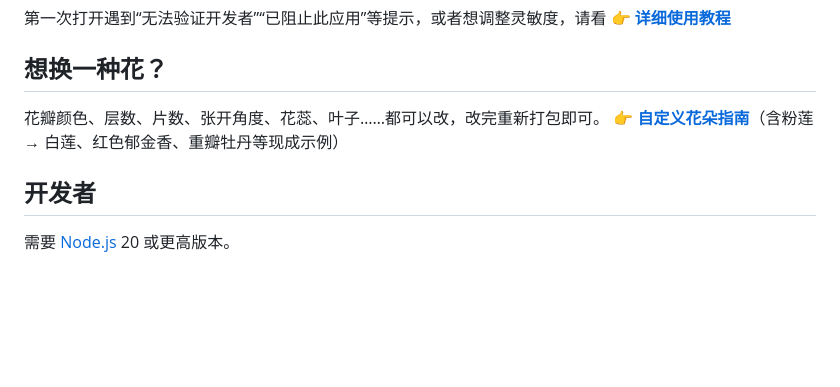
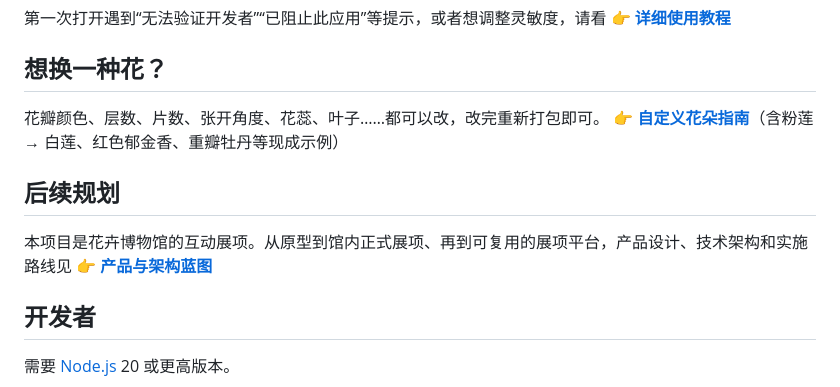
Before and after one commit to JunBao-Julian/huakai, a Markdown page: README.md, the part around the change. Rendered like a GitHub page; blank space fills up the shorter version.

Commit message:
文档：新增产品与架构蓝图
- docs/产品与架构蓝图.md：产品定位、体验流程、五层架构、代码改造方向、实施路线、风险与指标
- README 增加"后续规划"入口

Co-Authored-By: Claude Opus 5.5 <noreply@anthropic.com>

```diff
--- a/README.md
+++ b/README.md
@@ -37,6 +37,10 @@
 花瓣颜色、层数、片数、张开角度、花蕊、叶子……都可以改，改完重新打包即可。
 👉 **[自定义花朵指南](docs/自定义花朵.md)**（含粉莲 → 白莲、红色郁金香、重瓣牡丹等现成示例）
 
+## 后续规划
+
+本项目是花卉博物馆的互动展项。从原型到馆内正式展项、再到可复用的展项平台，产品设计、技术架构和实施路线见 👉 **[产品与架构蓝图](docs/产品与架构蓝图.md)**
+
 ## 开发者
 
 需要 [Node.js](https://nodejs.org/) 20 或更高版本。
```
Also changed, not shown: docs/产品与架构蓝图.md (added, +290 -0 lines).
